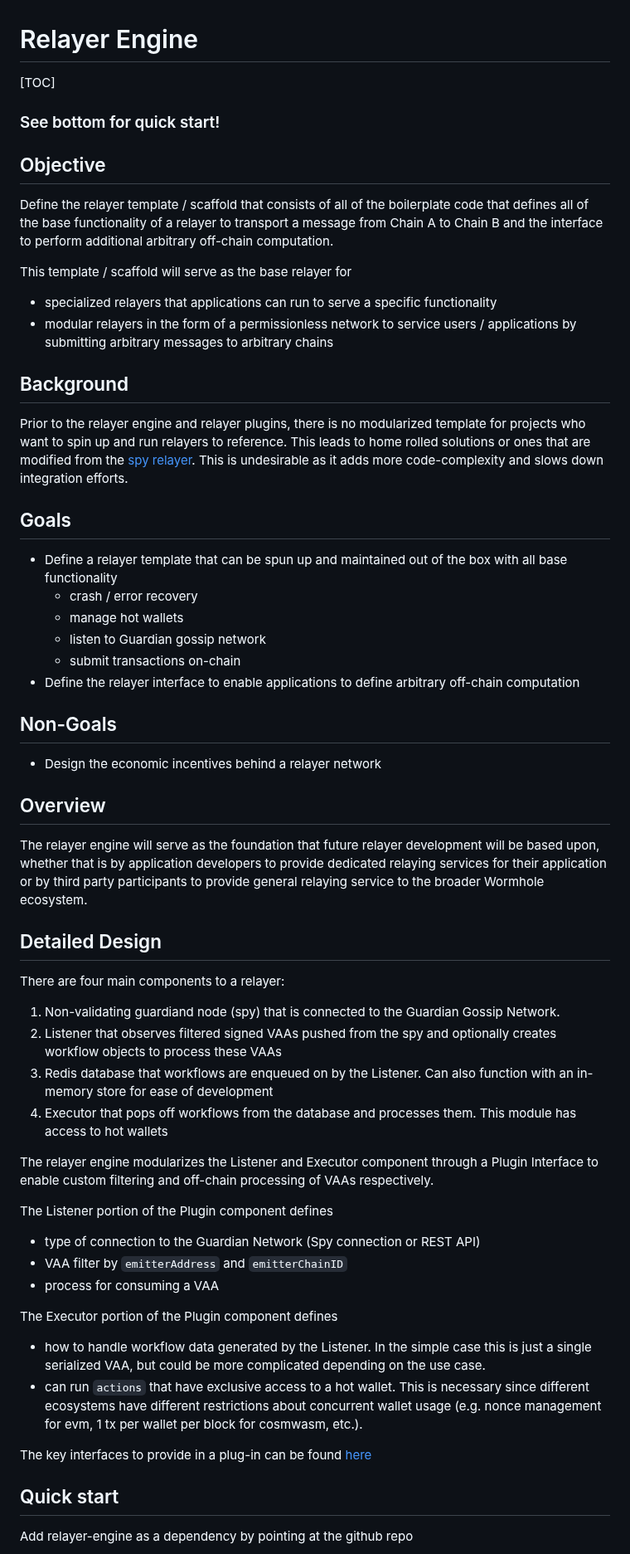
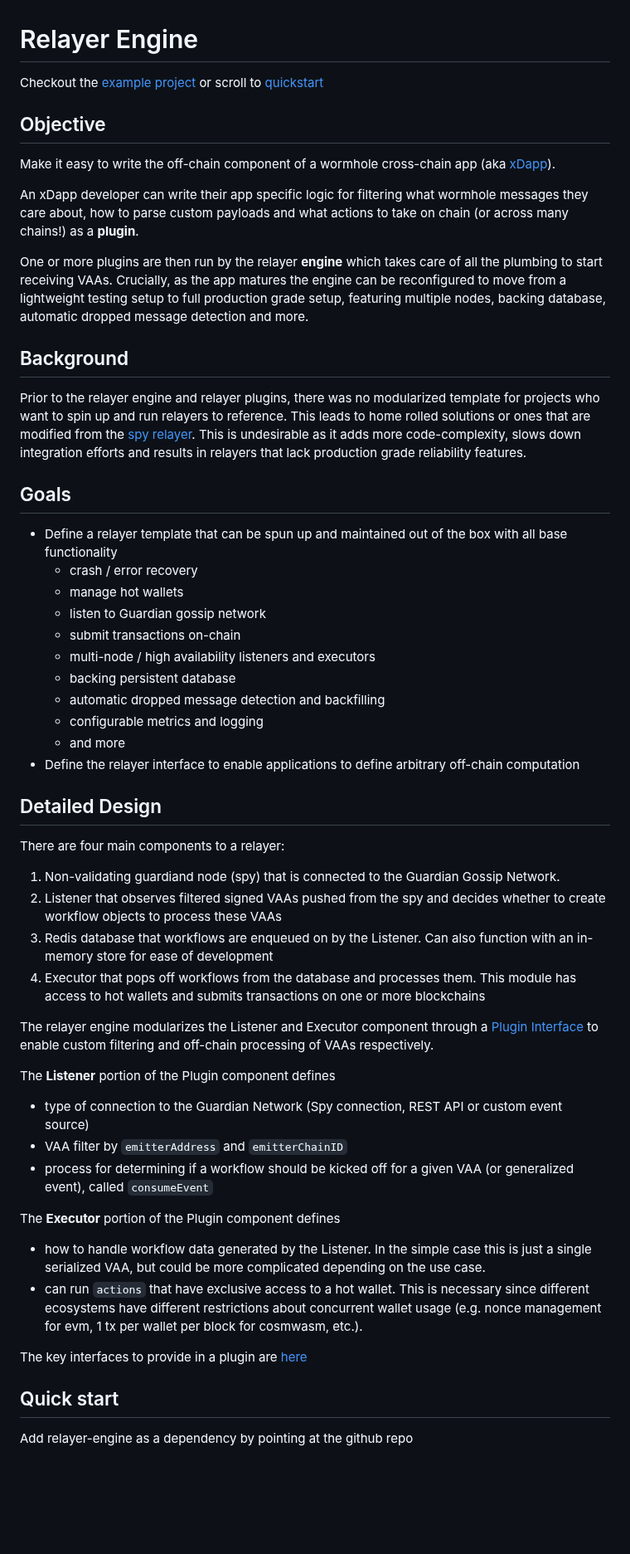
Before and after one commit to wormhole-foundation/relayer-engine, a Markdown page: README.md, the part around one of its changes. Shown at 83% size. Drawn GitHub-style; blank space fills up the shorter version.

Commit message:
reword readme for clarity and provide links

```diff
--- a/README.md
+++ b/README.md
@@ -1,21 +1,18 @@
 # Relayer Engine
 
-[TOC]
-
-### See bottom for quick start!
+Checkout the [example project](./example-project/README.md) or scroll to [quickstart](#quick-start)
 
 ## Objective
 
-Define the relayer template / scaffold that consists of all of the boilerplate code that defines all of the base functionality of a relayer to transport a message from Chain A to Chain B and the interface to perform additional arbitrary off-chain computation.
+Make it easy to write the off-chain component of a wormhole cross-chain app (aka [xDapp](https://book.wormhole.com/dapps/4_whatIsanXdapp.html)).
 
-This template / scaffold will serve as the base relayer for
+An xDapp developer can write their app specific logic for filtering what wormhole messages they care about, how to parse custom payloads and what actions to take on chain (or across many chains!) as a **plugin**.
 
-- specialized relayers that applications can run to serve a specific functionality
-- modular relayers in the form of a permissionless network to service users / applications by submitting arbitrary messages to arbitrary chains
+One or more plugins are then run by the relayer **engine** which takes care of all the plumbing to start receiving VAAs. Crucially, as the app matures the engine can be reconfigured to move from a lightweight testing setup to full production grade setup, featuring multiple nodes, backing database, automatic dropped message detection and more.
 
 ## Background
 
-Prior to the relayer engine and relayer plugins, there is no modularized template for projects who want to spin up and run relayers to reference. This leads to home rolled solutions or ones that are modified from the [spy relayer](https://github.com/wormhole-foundation/wormhole/tree/dev.v2/relayer/spy_relayer). This is undesirable as it adds more code-complexity and slows down integration efforts.
+Prior to the relayer engine and relayer plugins, there was no modularized template for projects who want to spin up and run relayers to reference. This leads to home rolled solutions or ones that are modified from the [spy relayer](https://github.com/wormhole-foundation/wormhole/tree/dev.v2/relayer/spy_relayer). This is undesirable as it adds more code-complexity, slows down integration efforts and results in relayers that lack production grade reliability features.
 
 ## Goals
 
@@ -24,39 +21,36 @@ Prior to the relayer engine and relayer plugins, there is no modularized templat
   - manage hot wallets
   - listen to Guardian gossip network
   - submit transactions on-chain
+  - multi-node / high availability listeners and executors
+  - backing persistent database
+  - automatic dropped message detection and backfilling
+  - configurable metrics and logging
+  - and more
 - Define the relayer interface to enable applications to define arbitrary off-chain computation
-
-## Non-Goals
-
-- Design the economic incentives behind a relayer network
-
-## Overview
-
-The relayer engine will serve as the foundation that future relayer development will be based upon, whether that is by application developers to provide dedicated relaying services for their application or by third party participants to provide general relaying service to the broader Wormhole ecosystem.
 
 ## Detailed Design
 
 There are four main components to a relayer:
 
 1. Non-validating guardiand node (spy) that is connected to the Guardian Gossip Network.
-2. Listener that observes filtered signed VAAs pushed from the spy and optionally creates workflow objects to process these VAAs
+2. Listener that observes filtered signed VAAs pushed from the spy and decides whether to create workflow objects to process these VAAs
 3. Redis database that workflows are enqueued on by the Listener. Can also function with an in-memory store for ease of development
-4. Executor that pops off workflows from the database and processes them. This module has access to hot wallets
+4. Executor that pops off workflows from the database and processes them. This module has access to hot wallets and submits transactions on one or more blockchains
 
-The relayer engine modularizes the Listener and Executor component through a Plugin Interface to enable custom filtering and off-chain processing of VAAs respectively.
+The relayer engine modularizes the Listener and Executor component through a [Plugin Interface](./relayer-engine/packages/relayer-plugin-interface/src/index.ts) to enable custom filtering and off-chain processing of VAAs respectively.
 
-The Listener portion of the Plugin component defines
+The **Listener** portion of the Plugin component defines
 
-- type of connection to the Guardian Network (Spy connection or REST API)
+- type of connection to the Guardian Network (Spy connection, REST API or custom event source)
 - VAA filter by `emitterAddress` and `emitterChainID`
-- process for consuming a VAA
+- process for determining if a workflow should be kicked off for a given VAA (or generalized event), called `consumeEvent`
 
-The Executor portion of the Plugin component defines
+The **Executor** portion of the Plugin component defines
 
 - how to handle workflow data generated by the Listener. In the simple case this is just a single serialized VAA, but could be more complicated depending on the use case.
 - can run `actions` that have exclusive access to a hot wallet. This is necessary since different ecosystems have different restrictions about concurrent wallet usage (e.g. nonce management for evm, 1 tx per wallet per block for cosmwasm, etc.).
 
-The key interfaces to provide in a plug-in can be found [here](./relayer-plugin-interface/src/index.ts)
+The key interfaces to provide in a plugin are [here](./relayer-plugin-interface/src/index.ts)
 
 ## Quick start
 
```
Also changed, not shown: other parts of README.md (+4 -19 lines).
